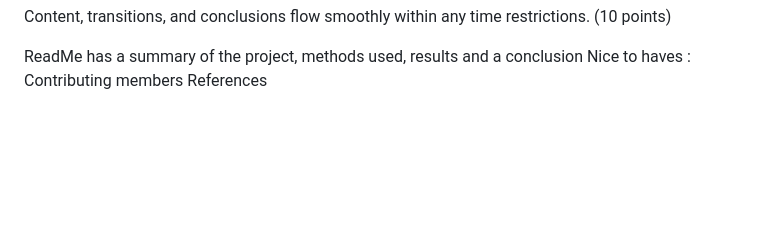
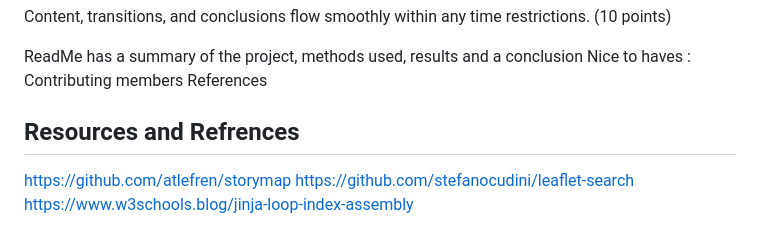
Before and after one commit to PsCushman/resto-scores-and-more, a Markdown page: README.md, the part around the change. Rendered like a GitHub page; blank space fills up the shorter version.

```diff
--- a/README.md
+++ b/README.md
@@ -116,3 +116,8 @@ ReadMe has a summary of the project, methods used, results and a conclusion
 Nice to haves :
 Contributing members
 References
+
+## Resources and Refrences
+https://github.com/atlefren/storymap
+https://github.com/stefanocudini/leaflet-search
+https://www.w3schools.blog/jinja-loop-index-assembly
```
